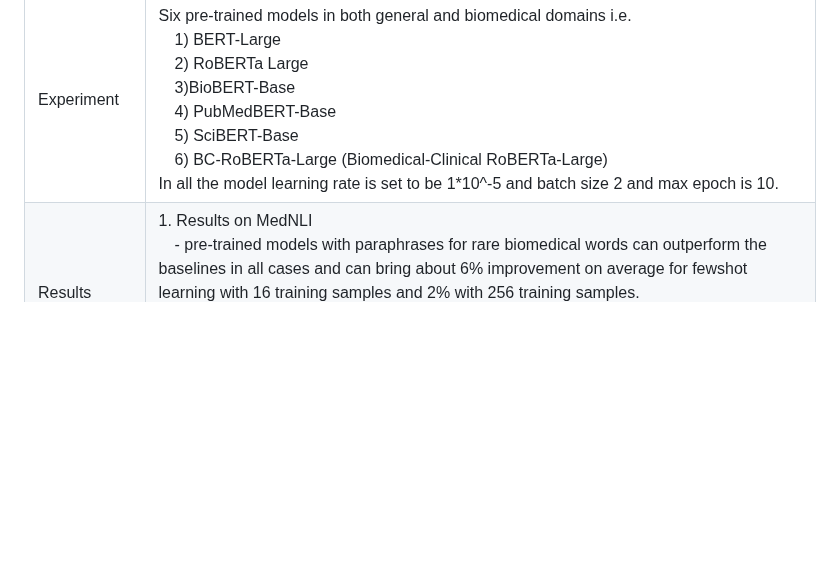
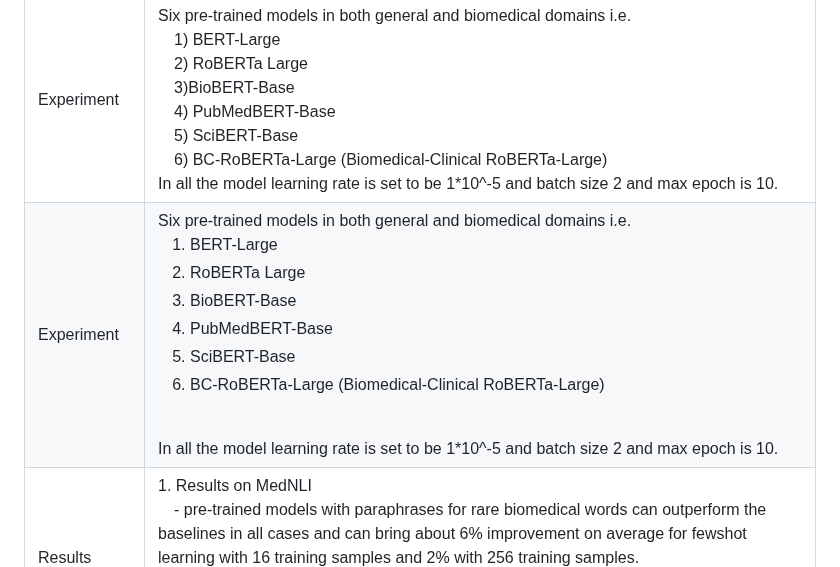
Before and after one commit to scarredwitch/NLP_LABS, a Markdown page: Reading Assignment/README.md, the part around the change. GitHub-like rendering; blank space fills up the shorter version.

Commit message:
update reading

```diff
--- a/Reading Assignment/README.md
+++ b/Reading Assignment/README.md
@@ -54,6 +54,7 @@ ____
 | Related Work | 1. Representation learning of rare words in pretrained models<br />&emsp;- vocabulary list of words in NLP follows Zipf distribution where few words have high frequency while majority of the words are rarely used.<br />    &emsp;- approximating embeddings for rare words using a single token<br />2. Biomedical pre-trained models<br />&emsp;- researchers have developed domain-specific vocabularies, guided pre-trained models with domain knowledge and learned clinical word embeddings<br />3. Tuning pre-trained models with prompt.<br />&emsp;- discrete prompts -> convert downstream tasks into close question formats without requiring additional parameters<br />&emsp;- continuous prompts -> insert prompt embeddings into models which can perform better but require additional training costs and reduce explainability.|
 | Method | 1. Rare Words <br />&emsp;- context-specific rare word identification is necessary.<br />&emsp;- original semantics of rare words may not be preserved after tokenization.<br />2. Selection of Rare Biomedical Words<br />&emsp;- The authors use three widely used biomedical corpora - PubMed abstract, PubMed Central (PMC) full-text, and MIMIC-III dataset to obtain the frequency of each word in the pre-training phase, and consider rare words from biomedical domain due to their domain-specific distribution and task-specific importance.<br /> 3.  Selection of Paraphrases<br />&emsp;- exclude rare biomedical words with more than one corresponding paraphrase to avoid introducing noise from inappropriate paraphrases.<br />&emsp;- ignore paraphrases that contain additional rare words whose frequencies are below the set threshold, as this only replaces one rare word with another and does not add much semantic value. <br />4. Prompt-based Fine-Tuning with Paraphrases<br />&emsp;- seek dictionaries for corresponding paraphrases when encountering new words to guide the pre-trained models with paraphrases.|
 | Experiment | Six pre-trained models in both general and biomedical domains i.e. <br />&emsp;1) BERT-Large <br />&emsp;2)  RoBERTa Large <br />&emsp;3)BioBERT-Base <br />&emsp;4) PubMedBERT-Base <br />&emsp;5) SciBERT-Base <br />&emsp;6) BC-RoBERTa-Large (Biomedical-Clinical RoBERTa-Large) <br /> In all the model learning rate is set to be 1*10^-5 and batch size 2 and max epoch is 10. |
+| Experiment | Six pre-trained models in both general and biomedical domains i.e. <ol><li> BERT-Large </li><li> RoBERTa Large </li><li> BioBERT-Base</li><li> PubMedBERT-Base </li><li> SciBERT-Base </li><li> BC-RoBERTa-Large (Biomedical-Clinical RoBERTa-Large)</li></ol> <br /> In all the model learning rate is set to be 1*10^-5 and batch size 2 and max epoch is 10. |
 | Results | 1. Results on MedNLI<br />&emsp;- pre-trained models with paraphrases for rare biomedical words can outperform the baselines in all cases and can bring about 6% improvement on average for fewshot learning with 16 training samples and 2% with 256 training samples.<br />2. Results on MedSTS<br />&emsp;- similar to MedNLI in terms of improved performance, for some cases, statistical significance is not as stable as that on MedNLI |
 | Discussion | Train with more samples to achieve greater improvement results |
 
```
